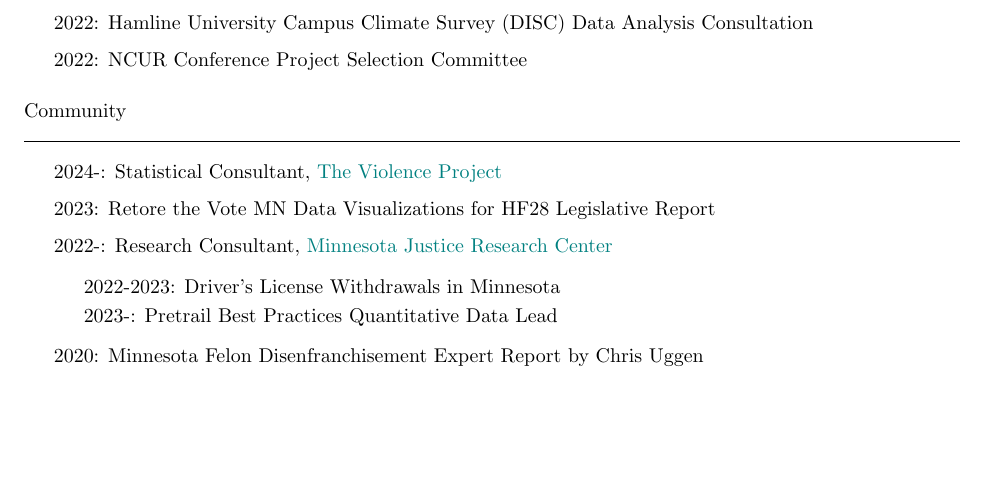
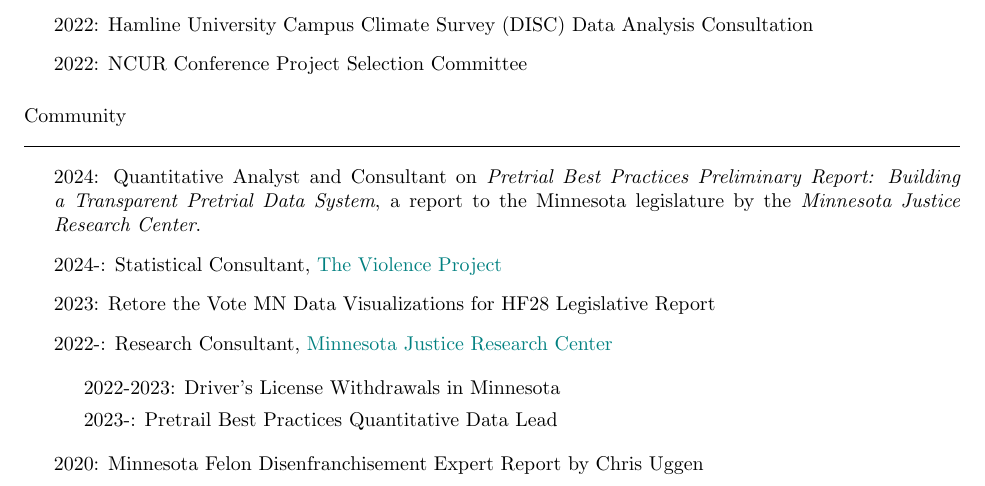
Before and after one commit to ryanplarson/personal_site, a LaTeX CV (CV/larson_CV.tex): part of page 10 of 11, cut so that both start at the same text, the shorter picture padded with empty space. Compiled offline with pdfLaTeX.

Commit message:
cv update 4/19

```diff
--- a/CV/larson_CV.tex
+++ b/CV/larson_CV.tex
@@ -481,6 +481,7 @@ Dual Debt in the Child Support and Criminal Legal Systems". Presented at the Ame
 
 \begin{itemize}
 
+\item 2024: Quantitative Analyst and Consultant on \textit{Pretrial Best Practices Preliminary Report: Building a Transparent Pretrial Data System}, a report to the Minnesota legislature by the \textit{Minnesota Justice Research Center}.
 \item 2024-: Statistical Consultant, \href{https://www.theviolenceproject.org/}{The Violence Project}
 \item 2023: Retore the Vote MN Data Visualizations for HF28 Legislative Report
 \item 2022-: Research Consultant, \href{https://www.mnjrc.org/about-us}{Minnesota Justice Research Center}
```
Also changed, not shown: CV/larson_CV.pdf.
